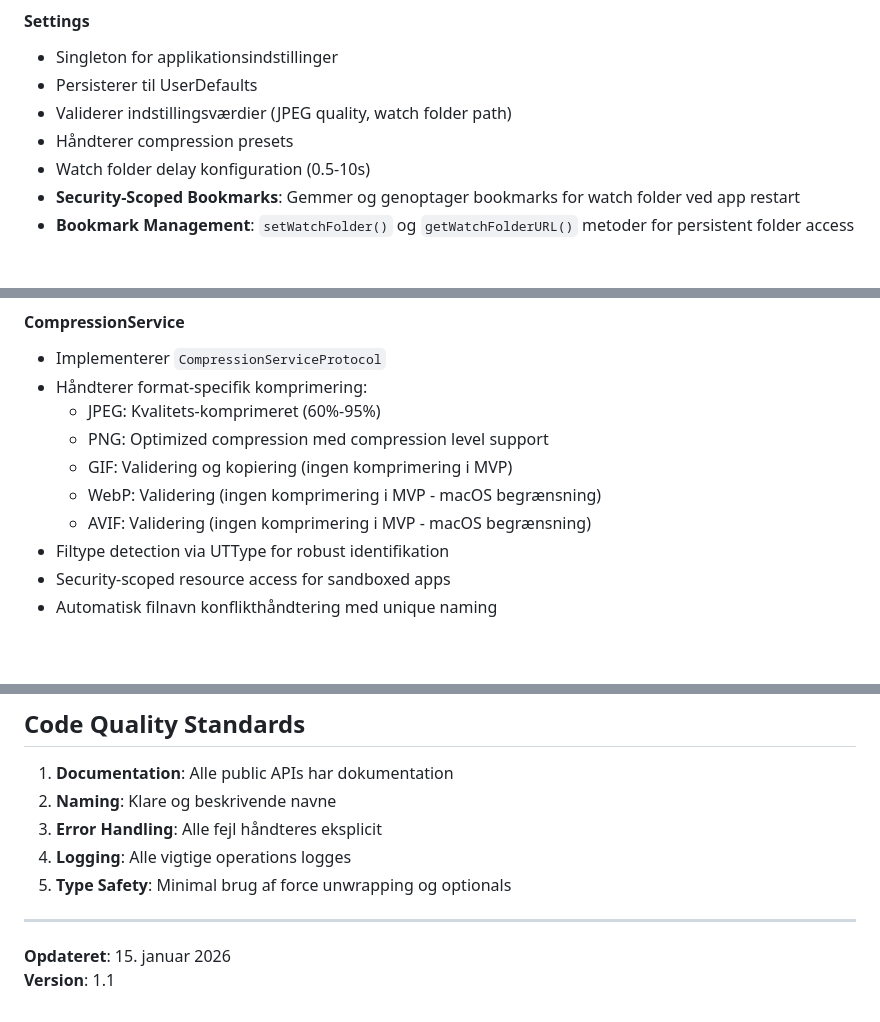
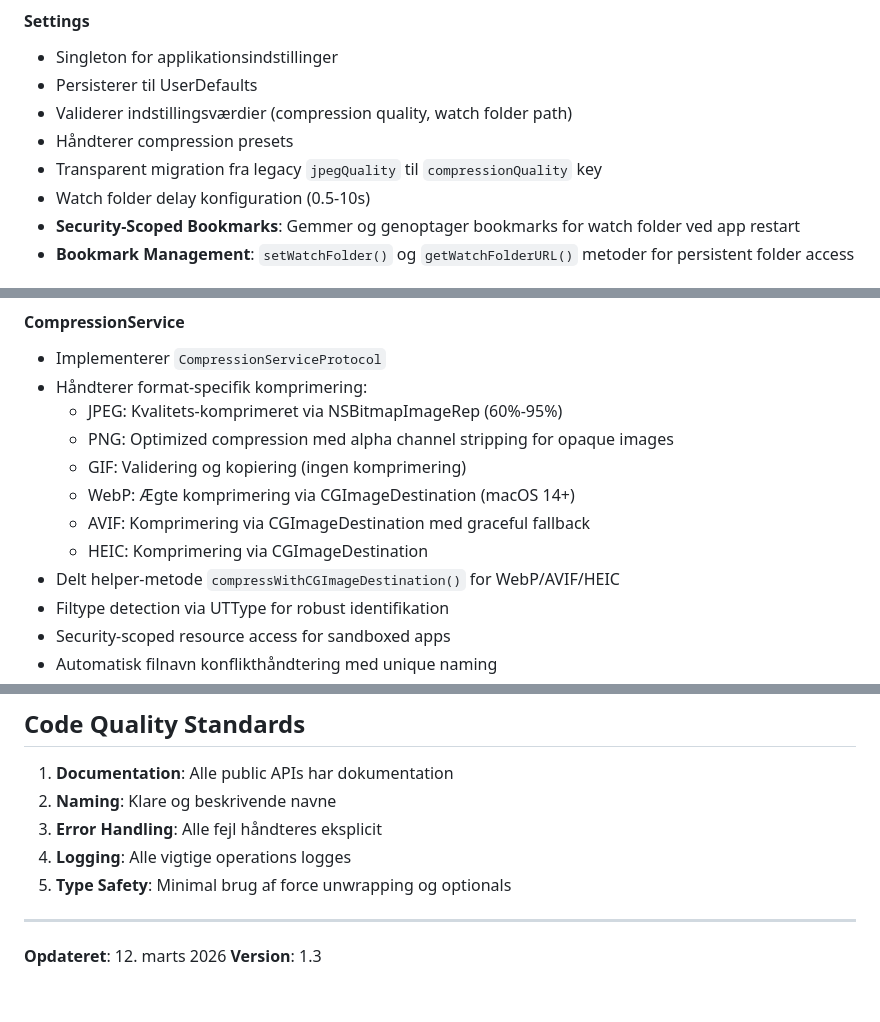
Before and after one commit to JarlLyng/TrimrPix, a Markdown page: ARCHITECTURE.md, 3 parts joined by grey strips. Rendered like a GitHub page; blank space fills up the shorter version.

```diff
--- a/ARCHITECTURE.md
+++ b/ARCHITECTURE.md
@@ -130,8 +130,9 @@ Optimized file saved
 #### Settings
 - Singleton for applikationsindstillinger
 - Persisterer til UserDefaults
-- Validerer indstillingsværdier (JPEG quality, watch folder path)
+- Validerer indstillingsværdier (compression quality, watch folder path)
 - Håndterer compression presets
+- Transparent migration fra legacy `jpegQuality` til `compressionQuality` key
 - Watch folder delay konfiguration (0.5-10s)
 - **Security-Scoped Bookmarks**: Gemmer og genoptager bookmarks for watch folder ved app restart
 - **Bookmark Management**: `setWatchFolder()` og `getWatchFolderURL()` metoder for persistent folder access
@@ -159,11 +160,13 @@ Optimized file saved
 #### CompressionService
 - Implementerer `CompressionServiceProtocol`
 - Håndterer format-specifik komprimering:
-  - JPEG: Kvalitets-komprimeret (60%-95%)
-  - PNG: Optimized compression med compression level support
-  - GIF: Validering og kopiering (ingen komprimering i MVP)
-  - WebP: Validering (ingen komprimering i MVP - macOS begrænsning)
-  - AVIF: Validering (ingen komprimering i MVP - macOS begrænsning)
+  - JPEG: Kvalitets-komprimeret via NSBitmapImageRep (60%-95%)
+  - PNG: Optimized compression med alpha channel stripping for opaque images
+  - GIF: Validering og kopiering (ingen komprimering)
+  - WebP: Ægte komprimering via CGImageDestination (macOS 14+)
+  - AVIF: Komprimering via CGImageDestination med graceful fallback
+  - HEIC: Komprimering via CGImageDestination
+- Delt helper-metode `compressWithCGImageDestination()` for WebP/AVIF/HEIC
 - Filtype detection via UTType for robust identifikation
 - Security-scoped resource access for sandboxed apps
 - Automatisk filnavn konflikthåndtering med unique naming
@@ -302,5 +306,5 @@ let compressionService = CompressionService(logger: mockLogger)
 
 ---
 
-**Opdateret**: 15. januar 2026
-**Version**: 1.1
+**Opdateret**: 12. marts 2026
+**Version**: 1.3
```
Also changed, not shown: other parts of ARCHITECTURE.md (+2 -1 lines), README.md (+11 -25 lines).
